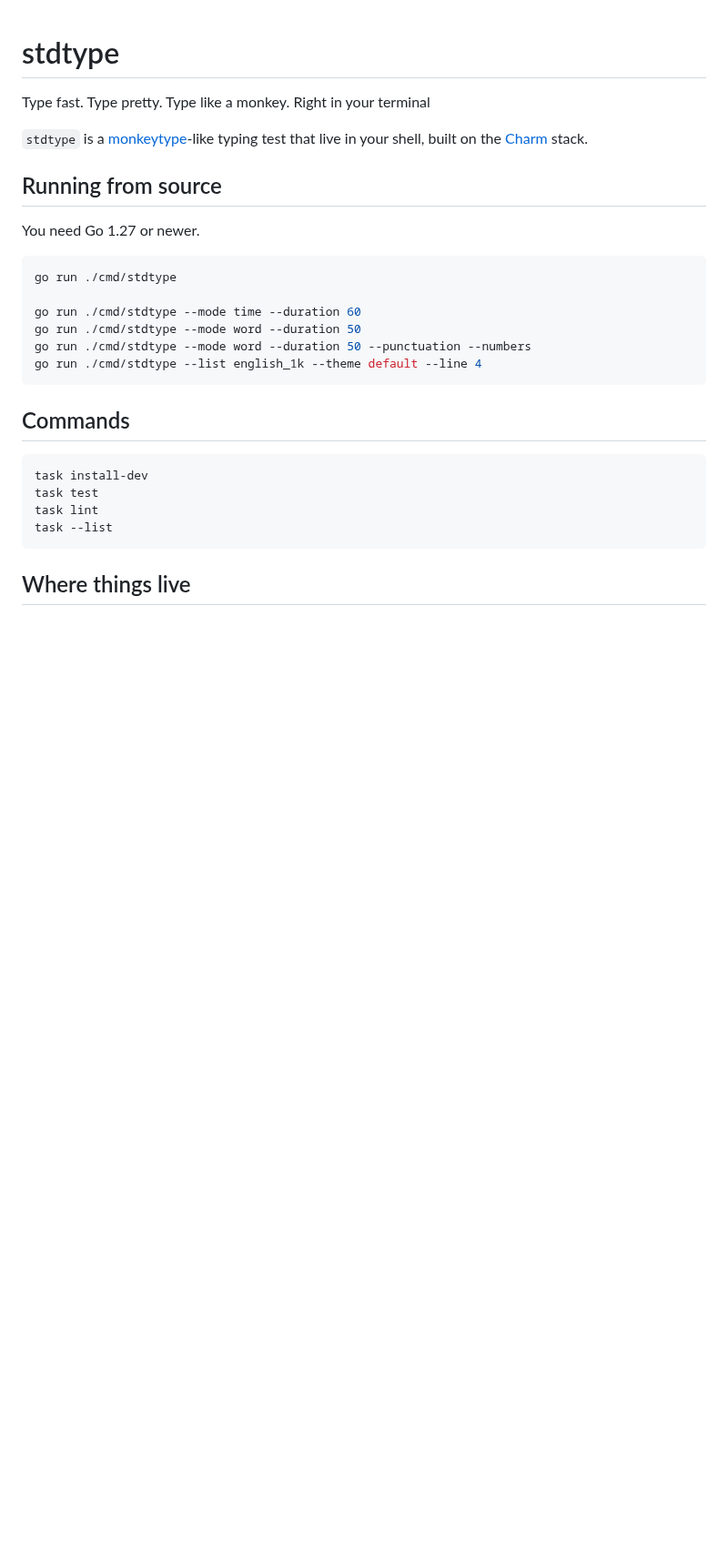
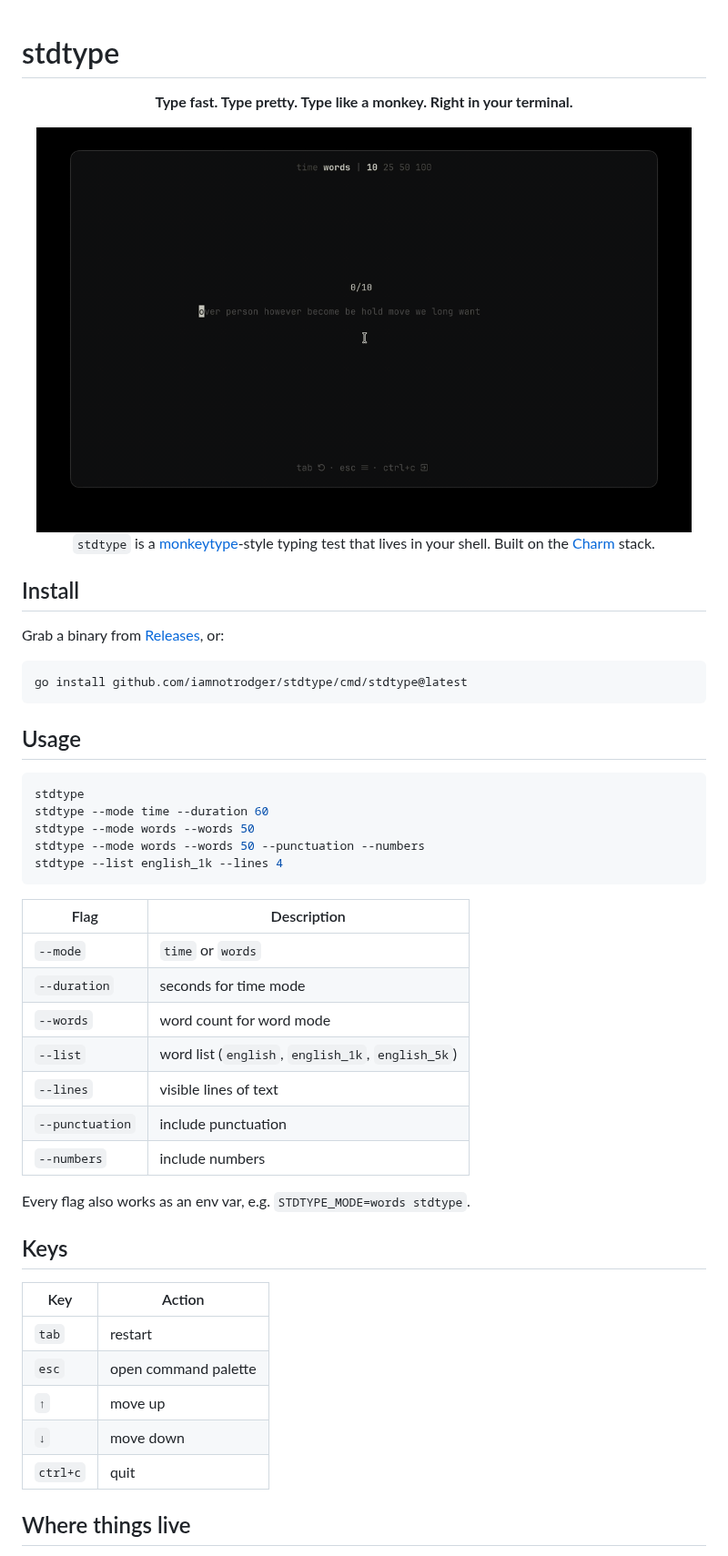
Before and after one commit to iamnotrodger/stdtype, a Markdown page: README.md, the part around one of its changes. Shown at 91% size. Drawn GitHub-style; pictures changed too: assets/demo.gif (added); blank space fills up the shorter version.

Commit message:
doc: update readme

````diff
--- a/README.md
+++ b/README.md
@@ -1,30 +1,54 @@
 # stdtype
 
-Type fast. Type pretty. Type like a monkey. Right in your terminal
+<div align="center">
 
-`stdtype` is a [monkeytype](https://github.com/monkeytypegame/monkeytype)-like typing test that live in your shell, built on the [Charm](https://charm.sh) stack.
+**Type fast. Type pretty. Type like a monkey. Right in your terminal.**
 
-## Running from source
+<img src="./assets/demo.gif" alt="stdtype in action" width="720">
 
-You need Go 1.27 or newer.
+`stdtype` is a [monkeytype](https://github.com/monkeytypegame/monkeytype)-style typing test that lives in your shell. Built on the [Charm](https://charm.sh) stack.
+
+</div>
+
+## Install
+
+Grab a binary from [Releases](https://github.com/iamnotrodger/stdtype/releases), or:
 
 ```sh
-go run ./cmd/stdtype
-
-go run ./cmd/stdtype --mode time --duration 60
-go run ./cmd/stdtype --mode word --duration 50
-go run ./cmd/stdtype --mode word --duration 50 --punctuation --numbers
-go run ./cmd/stdtype --list english_1k --theme default --line 4
+go install github.com/iamnotrodger/stdtype/cmd/stdtype@latest
 ```
 
-## Commands
+## Usage
 
 ```sh
-task install-dev
-task test
-task lint
-task --list
+stdtype
+stdtype --mode time --duration 60
+stdtype --mode words --words 50
+stdtype --mode words --words 50 --punctuation --numbers
+stdtype --list english_1k --lines 4
 ```
+
+| Flag            | Description                                       |
+| --------------- | ------------------------------------------------- |
+| `--mode`        | `time` or `words`                                 |
+| `--duration`    | seconds for time mode                             |
+| `--words`       | word count for word mode                          |
+| `--list`        | word list (`english`, `english_1k`, `english_5k`) |
+| `--lines`       | visible lines of text                             |
+| `--punctuation` | include punctuation                               |
+| `--numbers`     | include numbers                                   |
+
+Every flag also works as an env var, e.g. `STDTYPE_MODE=words stdtype`.
+
+## Keys
+
+| Key      | Action               |
+| -------- | -------------------- |
+| `tab`    | restart              |
+| `esc`    | open command palette |
+| `↑`      | move up              |
+| `↓`      | move down            |
+| `ctrl+c` | quit                 |
 
 ## Where things live
 
````
Also changed, not shown: other parts of README.md (+16 -1 lines).
